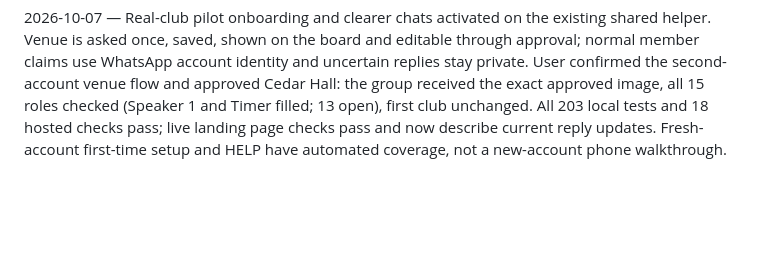
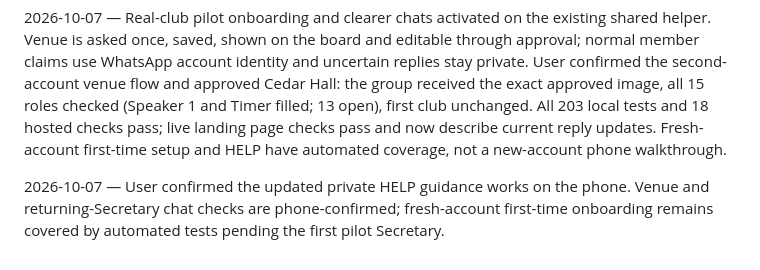
Before and after one commit to pankajk0001/builder-spring-growthx, a Markdown page: PROGRESS.md, the part around the change. GitHub-like rendering; blank space fills up the shorter version.

Commit message:
Record phone confirmation of helper guidance

```diff
--- a/PROGRESS.md
+++ b/PROGRESS.md
@@ -47,3 +47,5 @@
 2026-10-07 — Join the pilot now opens the existing helper in WhatsApp with START ready to send. Live desktop/mobile handoff and phone reply confirmed; both clubs, boards, approvals, group receipts and independent posting times preserved. Pilot contact is read privately during build and exposed only in ignored public build output, never committed. All 192 tests pass. Current landing page explains fictional-name test restrictions; real-club onboarding remains parked.
 
 2026-10-07 — Real-club pilot onboarding and clearer chats activated on the existing shared helper. Venue is asked once, saved, shown on the board and editable through approval; normal member claims use WhatsApp account identity and uncertain replies stay private. User confirmed the second-account venue flow and approved Cedar Hall: the group received the exact approved image, all 15 roles checked (Speaker 1 and Timer filled; 13 open), first club unchanged. All 203 local tests and 18 hosted checks pass; live landing page checks pass and now describe current reply updates. Fresh-account first-time setup and HELP have automated coverage, not a new-account phone walkthrough.
+
+2026-10-07 — User confirmed the updated private HELP guidance works on the phone. Venue and returning-Secretary chat checks are phone-confirmed; fresh-account first-time onboarding remains covered by automated tests pending the first pilot Secretary.
```
Also changed, not shown: PLAN.md (+1 -1 lines).
